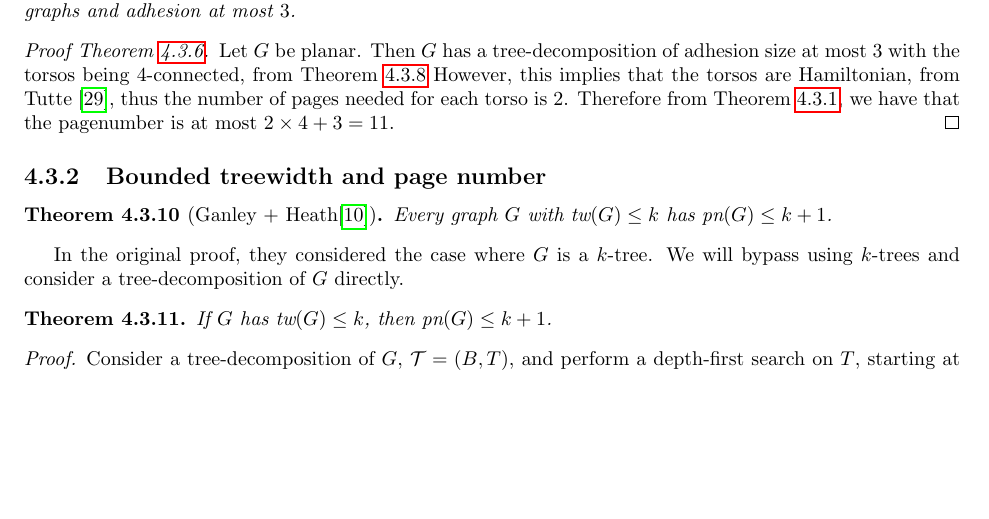
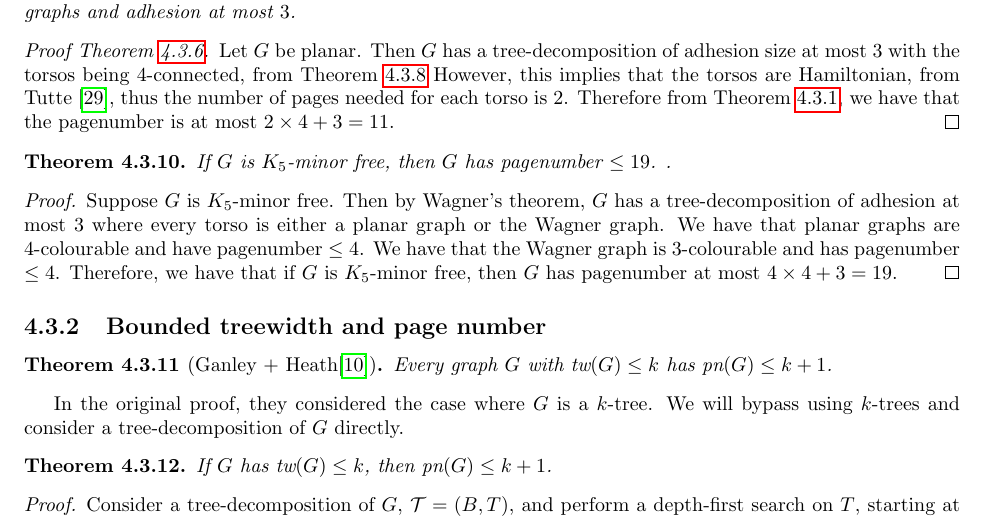
Before and after one commit to ErickLuu/Honours-Project-Notes, a LaTeX thesis (Notes/Structural Graph Theory/Book_embedding_notes.tex): part of page 16 of 24, cut so that both start at the same text, the shorter picture padded with empty space. Compiled offline with pdfLaTeX.

Commit message:
txs auto checkin

```diff
--- a/Notes/Structural Graph Theory/Book_embedding_notes.tex
+++ b/Notes/Structural Graph Theory/Book_embedding_notes.tex
@@ -598,6 +598,15 @@ We will use the corollary \cref{corr:planar_graphs_4_connected_cliqesums}. We wi
 	Let $G$ be planar. Then $G$ has a tree-decomposition of adhesion size at most $3$ with the torsos being $4$-connected, from \cref{lem:clique_sum_connected} However, this implies that the torsos are Hamiltonian, from Tutte \cite{tutteTheoremPlanarGraphs1956}, thus the number of pages needed for each torso is $2$. Therefore from \cref{thm:clique_sum_pagenumber_bound}, we have that the pagenumber is at most $2 \times 4 + 3 = 11$.
 \end{proof}
 
+\begin{theorem}
+	If $G$ is $K_5$-minor free, then $G$ has pagenumber $\leq 19$. .
+\end{theorem}
+
+\begin{proof}
+	Suppose $G$ is $K_5$-minor free. Then by Wagner's theorem, $G$ has a tree-decomposition of adhesion at most 3 where every torso is either a planar graph or the Wagner graph.
+	We have that planar graphs are $4$-colourable and have pagenumber $\leq 4$. We have that the Wagner graph is $3$-colourable and has pagenumber $\leq 4$. Therefore, we have that if $G$ is $K_5$-minor free, then $G$ has pagenumber at most $4 \times 4 + 3 = 19$.
+\end{proof}
+
 \subsection{Bounded treewidth and page number}\label{ssec:Bounded_Treewidth}
 \begin{theorem}[Ganley + Heath\cite{ganleyPagenumberTrees2001}]\label{thm:bded_treewidth_bded_pagenumber}
 	Every graph $G$ with $\tw(G) \leq k$ has $\pn(G) \leq k + 1$.
```
